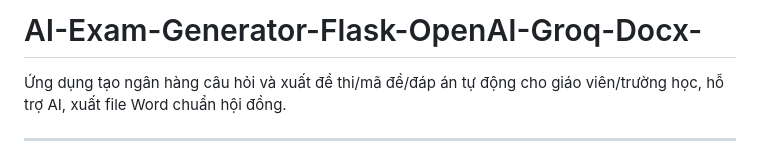
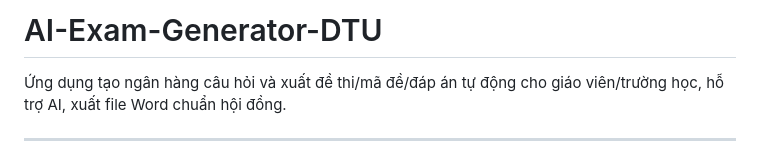
Before and after one commit to trannhatvinh/AI-Exam-Generator-DTU, a Markdown page: README.md, the part around the change. Drawn GitHub-style.

```diff
--- a/README.md
+++ b/README.md
@@ -1,4 +1,4 @@
-# AI-Exam-Generator-Flask-OpenAI-Groq-Docx-
+# AI-Exam-Generator-DTU
 
 Ứng dụng tạo ngân hàng câu hỏi và xuất đề thi/mã đề/đáp án tự động cho giáo viên/trường học, hỗ trợ AI, xuất file Word chuẩn hội đồng.
 
```
